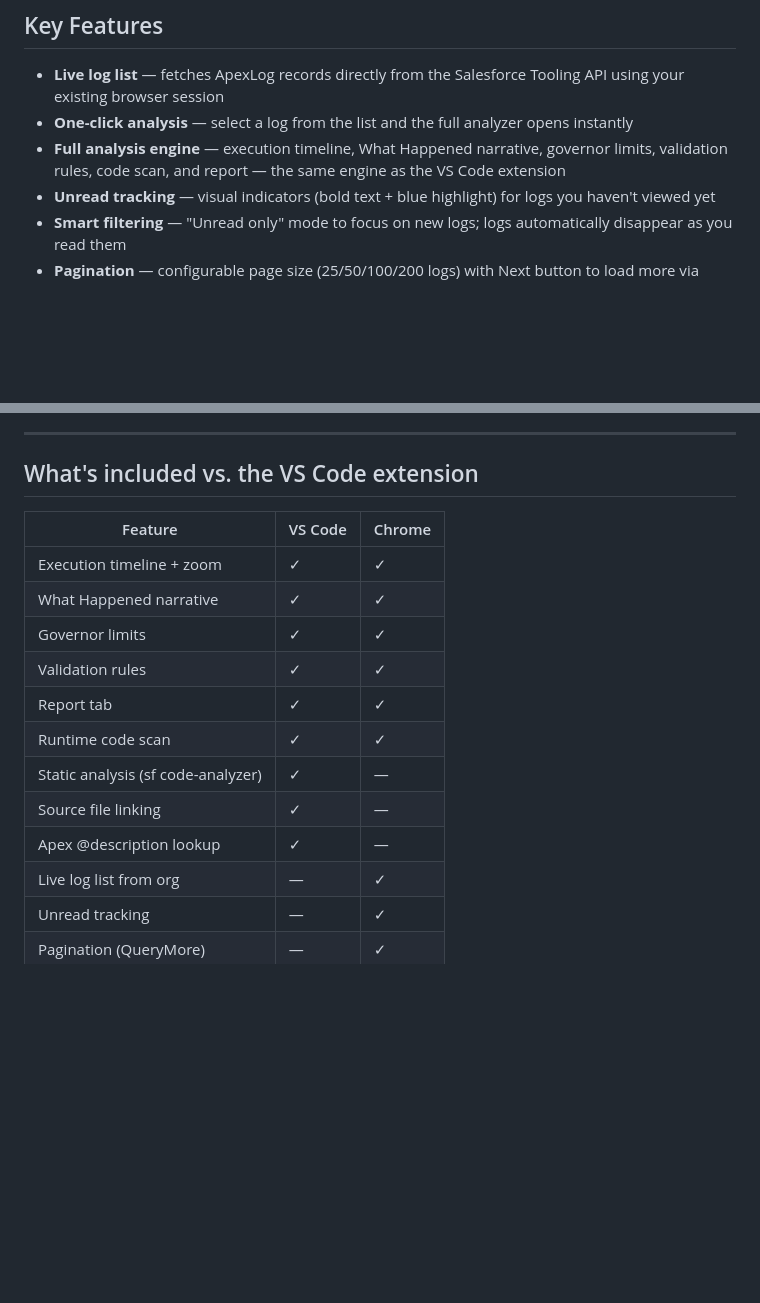
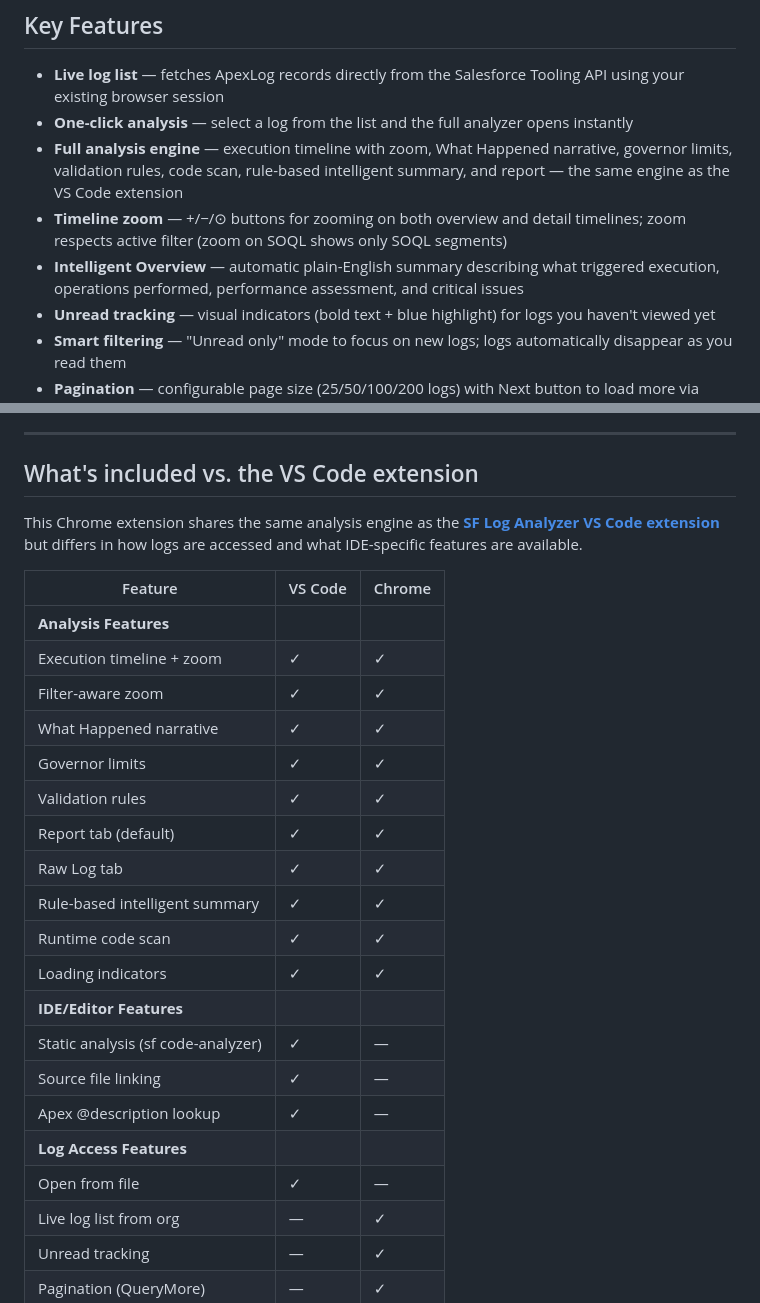
Before and after one commit to nwmorph/sf-log-analyzer-extension, a Markdown page: README.md, 2 parts joined by grey strips. Rendered like a GitHub page; blank space fills up the shorter version.

Commit message:
docs: update README with new features and VS Code comparison
- Add reference link to VS Code extension in comparison section
- Document timeline zoom and filter-aware zoom features
- Add rule-based intelligent summary to key features
- Organize comparison table by feature category
- Include new v1.2.1 features: loading indicators, Raw Log tab

Co-Authored-By: Claude Sonnet 4.5 <noreply@anthropic.com>

```diff
--- a/README.md
+++ b/README.md
@@ -8,7 +8,9 @@ A Chrome extension that connects directly to your authenticated Salesforce org,
 
 - **Live log list** — fetches ApexLog records directly from the Salesforce Tooling API using your existing browser session
 - **One-click analysis** — select a log from the list and the full analyzer opens instantly
-- **Full analysis engine** — execution timeline, What Happened narrative, governor limits, validation rules, code scan, and report — the same engine as the VS Code extension
+- **Full analysis engine** — execution timeline with zoom, What Happened narrative, governor limits, validation rules, code scan, rule-based intelligent summary, and report — the same engine as the VS Code extension
+- **Timeline zoom** — +/−/⊙ buttons for zooming on both overview and detail timelines; zoom respects active filter (zoom on SOQL shows only SOQL segments)
+- **Intelligent Overview** — automatic plain-English summary describing what triggered execution, operations performed, performance assessment, and critical issues
 - **Unread tracking** — visual indicators (bold text + blue highlight) for logs you haven't viewed yet
 - **Smart filtering** — "Unread only" mode to focus on new logs; logs automatically disappear as you read them
 - **Pagination** — configurable page size (25/50/100/200 logs) with Next button to load more via QueryMore API
@@ -90,17 +92,27 @@ To update, pull the latest changes (or replace the folder) and click **↺** on
 
 ## What's included vs. the VS Code extension
 
+This Chrome extension shares the same analysis engine as the **[SF Log Analyzer VS Code extension](https://github.com/nwmorph/sf-log-analyzer)** but differs in how logs are accessed and what IDE-specific features are available.
+
 | Feature | VS Code | Chrome |
 |---|---|---|
+| **Analysis Features** | | |
 | Execution timeline + zoom | ✓ | ✓ |
+| Filter-aware zoom | ✓ | ✓ |
 | What Happened narrative | ✓ | ✓ |
 | Governor limits | ✓ | ✓ |
 | Validation rules | ✓ | ✓ |
-| Report tab | ✓ | ✓ |
+| Report tab (default) | ✓ | ✓ |
+| Raw Log tab | ✓ | ✓ |
+| Rule-based intelligent summary | ✓ | ✓ |
 | Runtime code scan | ✓ | ✓ |
+| Loading indicators | ✓ | ✓ |
+| **IDE/Editor Features** | | |
 | Static analysis (sf code-analyzer) | ✓ | — |
 | Source file linking | ✓ | — |
 | Apex @description lookup | ✓ | — |
+| **Log Access Features** | | |
+| Open from file | ✓ | — |
 | Live log list from org | — | ✓ |
 | Unread tracking | — | ✓ |
 | Pagination (QueryMore) | — | ✓ |
```
